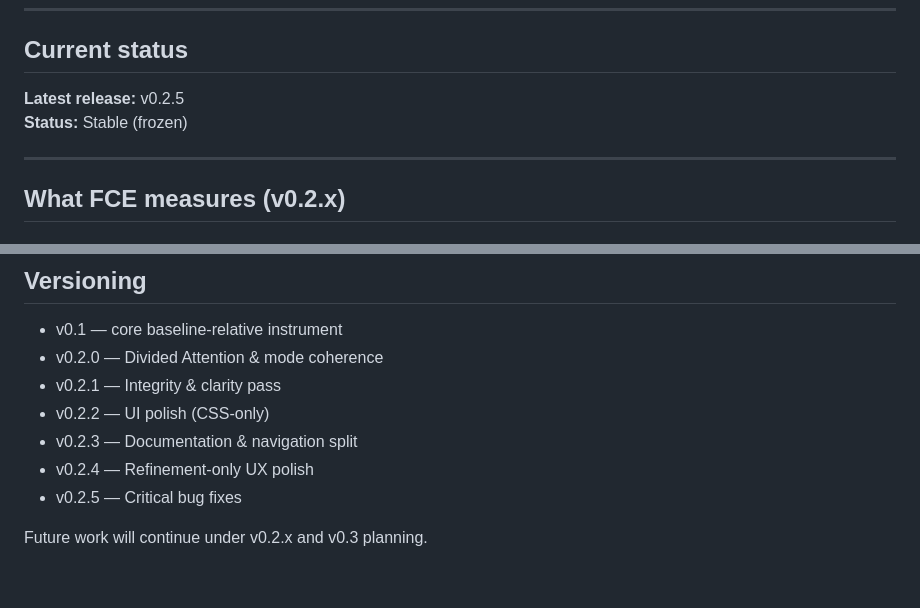
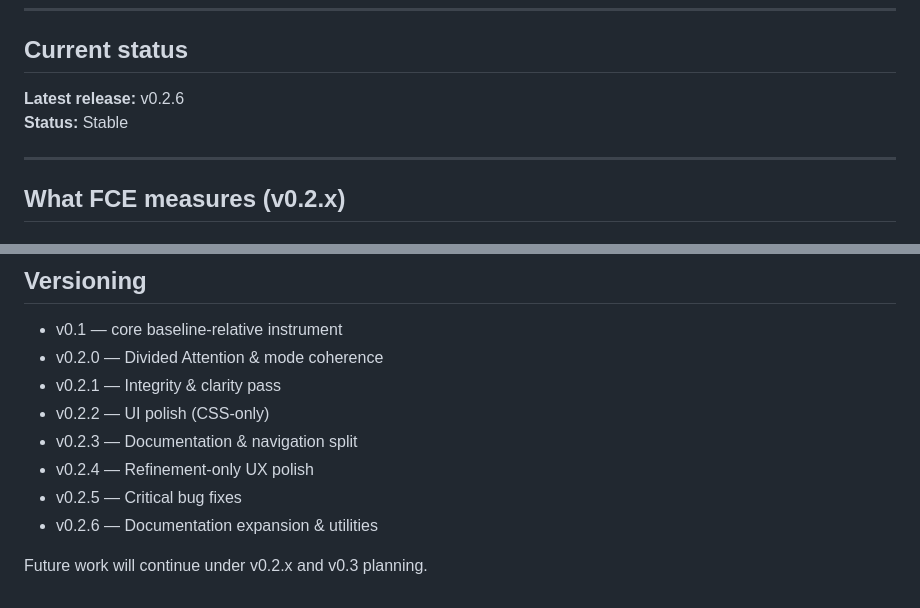
Before and after one commit to zwoomer/fce, a Markdown page: README.md, 2 parts joined by grey strips. Rendered like a GitHub page.

Commit message:
Update README.md to reflect v0.2.6 as latest release

```diff
--- a/README.md
+++ b/README.md
@@ -10,8 +10,8 @@ FCE is designed to support **human interpretation**, not automated judgment.
 
 ## Current status
 
-**Latest release:** v0.2.5
-**Status:** Stable (frozen)
+**Latest release:** v0.2.6
+**Status:** Stable
 
 ---
 
@@ -224,5 +224,6 @@ FCE is suitable for:
 - v0.2.3 — Documentation & navigation split
 - v0.2.4 — Refinement-only UX polish
 - v0.2.5 — Critical bug fixes
+- v0.2.6 — Documentation expansion & utilities
 
 Future work will continue under v0.2.x and v0.3 planning.
```
